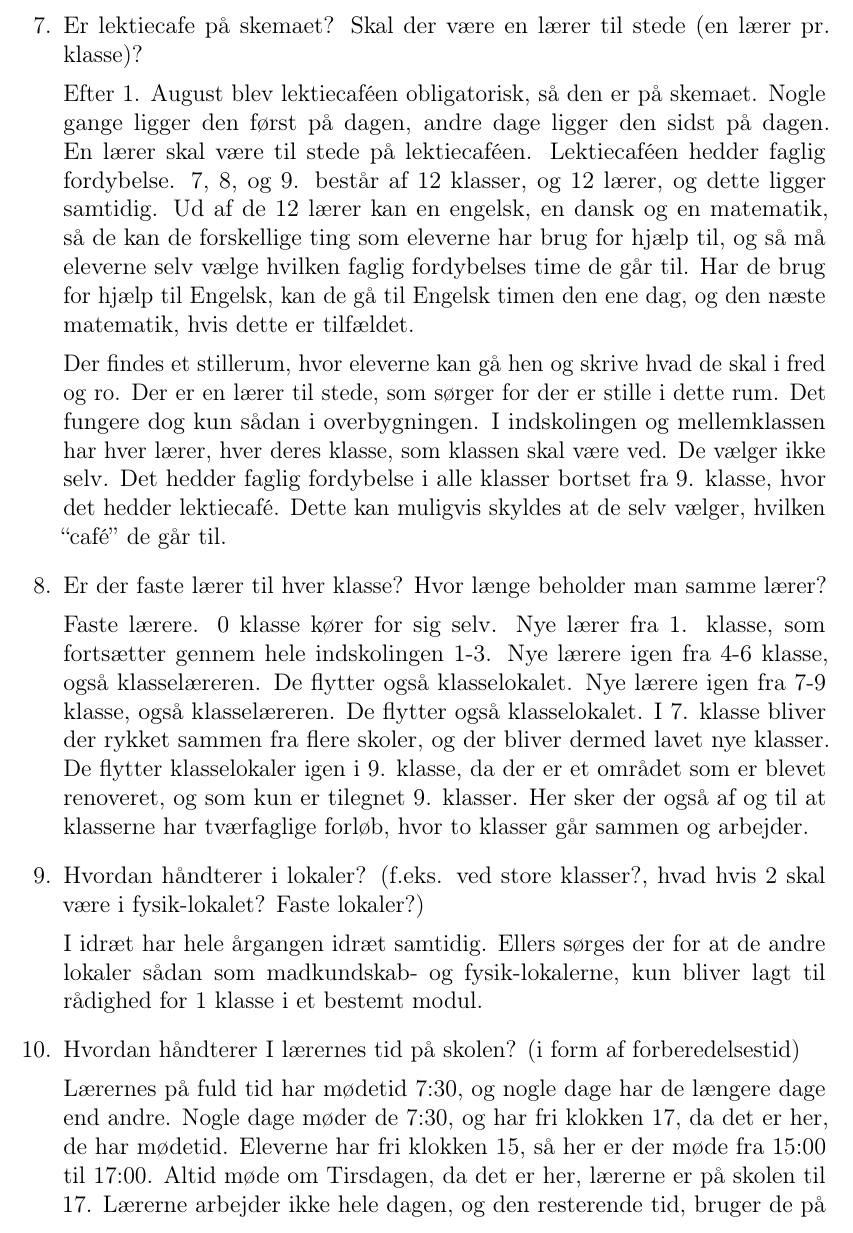
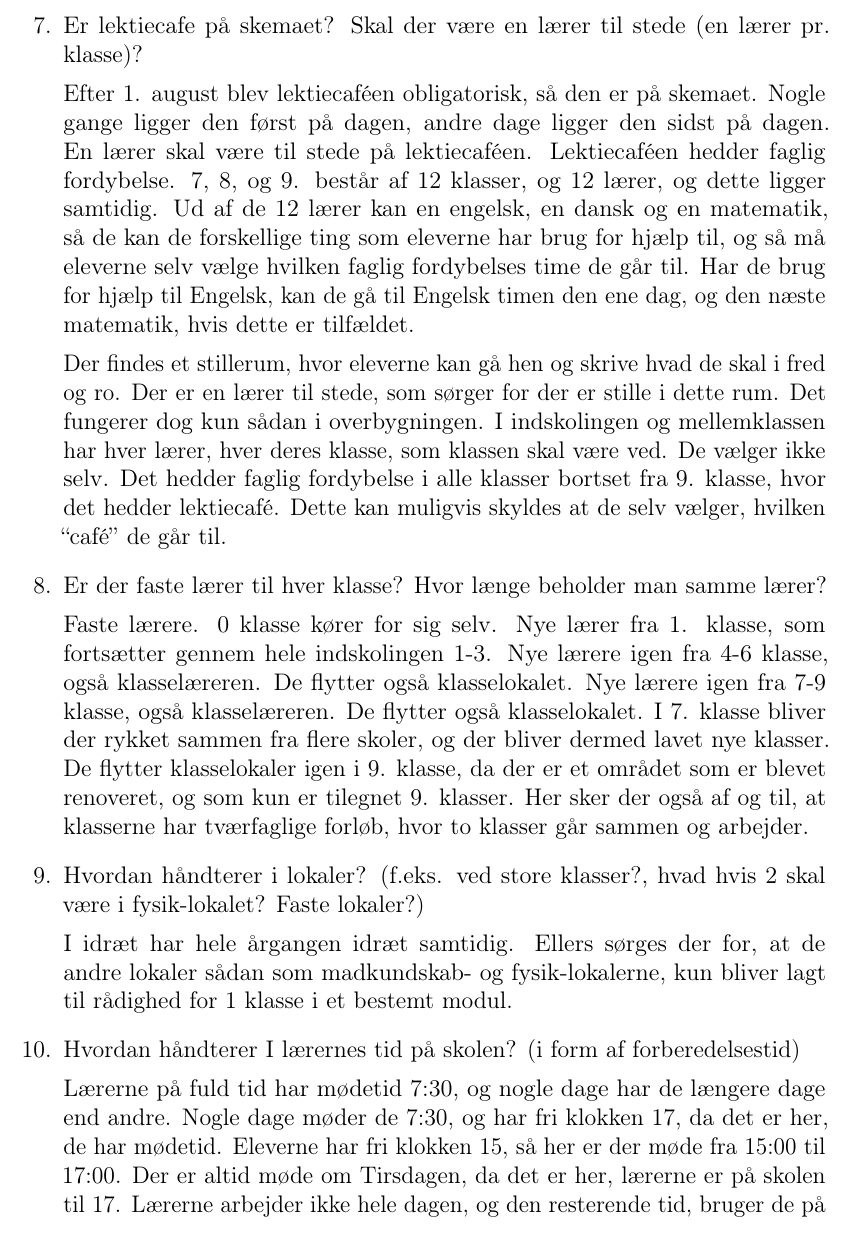
Before and after one commit to FoXsTeRDOTA/P1-AAU, a LaTeX document (Rapport/p1.tex, which reads Rapport/bilag/interviewEkstra.tex): part of page 19 of 23, cut so that both start at the same text. Compiled offline with pdfLaTeX; a missing bibliography style is replaced by a similar one.

Commit message:
Tingstrup interview

```diff
--- a/Rapport/bilag/interviewEkstra.tex
+++ b/Rapport/bilag/interviewEkstra.tex
@@ -22,11 +22,11 @@
 	Hvis en lærer ikke er tilstede, kommer der en vikar på. Dette kan både være lærer, eller vikar.
 	\item Er lektiecafe på skemaet? Skal der være en lærer til stede (en lærer pr. klasse)?
 
-	Efter 1. August blev lektiecaf\'een obligatorisk, så den er på skemaet. Nogle gange ligger den først på dagen, andre dage ligger den sidst på dagen.
+	Efter 1. august blev lektiecaf\'een obligatorisk, så den er på skemaet. Nogle gange ligger den først på dagen, andre dage ligger den sidst på dagen.
 	En lærer skal være til stede på lektiecaféen. Lektiecaféen hedder faglig fordybelse. 7, 8, og 9. består af 12 klasser, og 12 lærer, og dette ligger samtidig. Ud af de 12 lærer kan en engelsk, en dansk og en matematik, så de kan de forskellige ting som eleverne har brug for hjælp til, og så må eleverne selv vælge hvilken faglig fordybelses time de går til. Har de brug for hjælp til Engelsk, kan de gå til Engelsk timen den ene dag, og den næste matematik, hvis dette er tilfældet.
 
 	Der findes et stillerum, hvor eleverne kan gå hen og skrive hvad de skal i fred og ro. Der er en lærer til stede, som sørger for der er stille i dette rum.
-	Det fungere dog kun sådan i overbygningen. I indskolingen og mellemklassen har hver lærer, hver deres klasse, som klassen skal være ved. De vælger ikke selv.
+	Det fungerer dog kun sådan i overbygningen. I indskolingen og mellemklassen har hver lærer, hver deres klasse, som klassen skal være ved. De vælger ikke selv.
 	Det hedder faglig fordybelse i alle klasser bortset fra 9. klasse, hvor det hedder lektiecafé. Dette kan muligvis skyldes at de selv vælger, hvilken ``café'' de går til.
 	\item Er der faste lærer til hver klasse? Hvor længe beholder man samme lærer?
 
@@ -34,13 +34,13 @@
 	0 klasse kører for sig selv.
 	Nye lærer fra 1. klasse, som fortsætter gennem hele indskolingen 1-3.
 	Nye lærere igen fra 4-6 klasse, også klasselæreren. De flytter også klasselokalet.
-	Nye lærere igen fra 7-9 klasse, også klasselæreren. De flytter også klasselokalet. I 7. klasse bliver der rykket sammen fra flere skoler, og der bliver dermed lavet nye klasser. De flytter klasselokaler igen i 9. klasse, da der er et området som er blevet renoveret, og som kun er tilegnet 9. klasser. Her sker der også af og til at klasserne har tværfaglige forløb, hvor to klasser går sammen og arbejder.
+	Nye lærere igen fra 7-9 klasse, også klasselæreren. De flytter også klasselokalet. I 7. klasse bliver der rykket sammen fra flere skoler, og der bliver dermed lavet nye klasser. De flytter klasselokaler igen i 9. klasse, da der er et området som er blevet renoveret, og som kun er tilegnet 9. klasser. Her sker der også af og til, at klasserne har tværfaglige forløb, hvor to klasser går sammen og arbejder.
 	\item Hvordan håndterer i lokaler? (f.eks. ved store klasser?, hvad hvis 2 skal være i fysik-lokalet? Faste lokaler?)
 
-	I idræt har hele årgangen idræt samtidig. Ellers sørges der for at de andre lokaler sådan som madkundskab- og fysik-lokalerne, kun bliver lagt til rådighed for 1 klasse i et bestemt modul.
+	I idræt har hele årgangen idræt samtidig. Ellers sørges der for, at de andre lokaler sådan som madkundskab- og fysik-lokalerne, kun bliver lagt til rådighed for 1 klasse i et bestemt modul.
 	\item Hvordan håndterer I lærernes tid på skolen? (i form af forberedelsestid)
 
-	Lærernes på fuld tid har mødetid 7:30, og nogle dage har de længere dage end andre. Nogle dage møder de 7:30, og har fri klokken 17, da det er her, de har mødetid. Eleverne har fri klokken 15, så her er der møde fra 15:00 til 17:00. Altid møde om Tirsdagen, da det er her, lærerne er på skolen til 17. Lærerne arbejder ikke hele dagen, og den resterende tid, bruger de på ``andet'', hvilket bliver brugt til andet så som forberedelse, ringe til forældre, eller møder.
+	Lærerne på fuld tid har mødetid 7:30, og nogle dage har de længere dage end andre. Nogle dage møder de 7:30, og har fri klokken 17, da det er her, de har mødetid. Eleverne har fri klokken 15, så her er der møde fra 15:00 til 17:00. Der er altid møde om Tirsdagen, da det er her, lærerne er på skolen til 17. Lærerne arbejder ikke hele dagen, og den resterende tid, bruger de på ``andet'', hvilket bliver brugt til andet så som forberedelse, ringe til forældre, eller møder.
 	\item Hvor mange timer om året pr. lærer? pr. elev? (Har skolen data?)
 
 	Lærerne arbejder ca. 40 timer om ugen, og de arbejder 42 uger om året.
```
Also changed, not shown: Rapport/bilag/interviewEkstra.tex (4 more changed lines).
